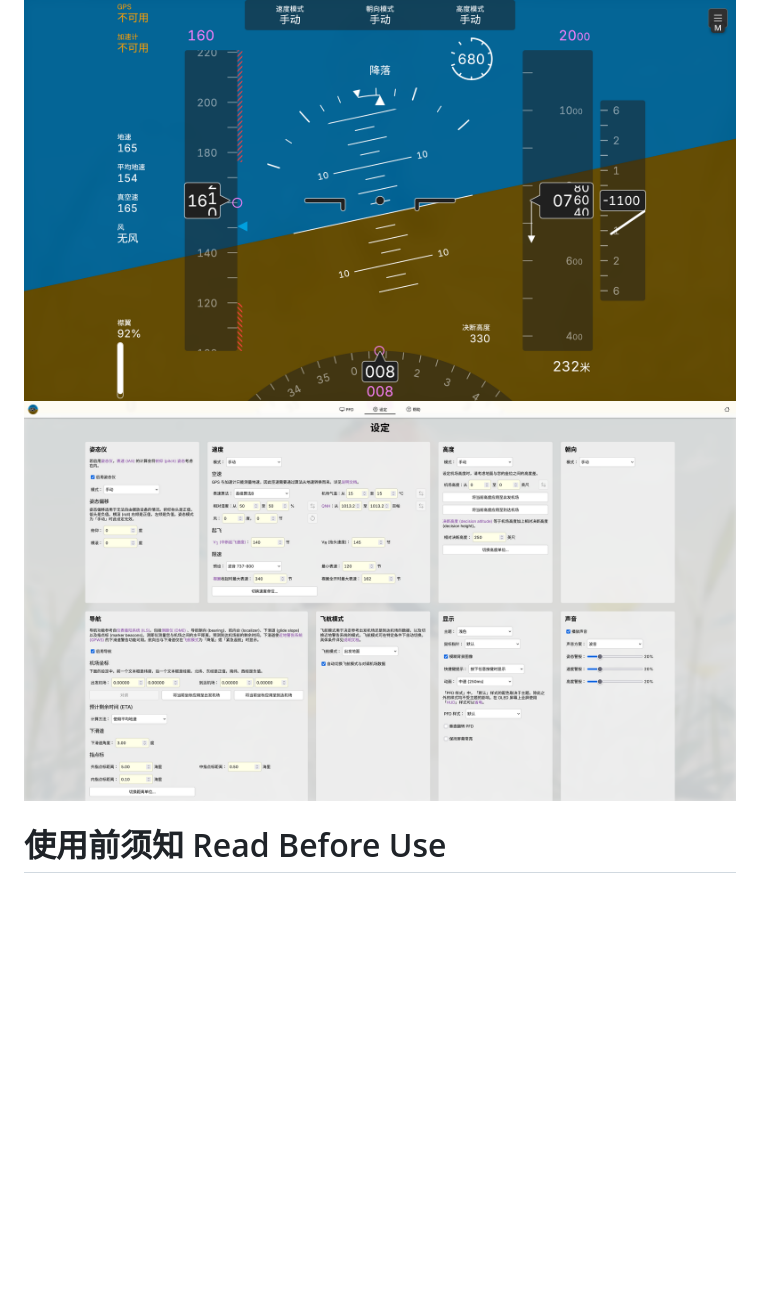
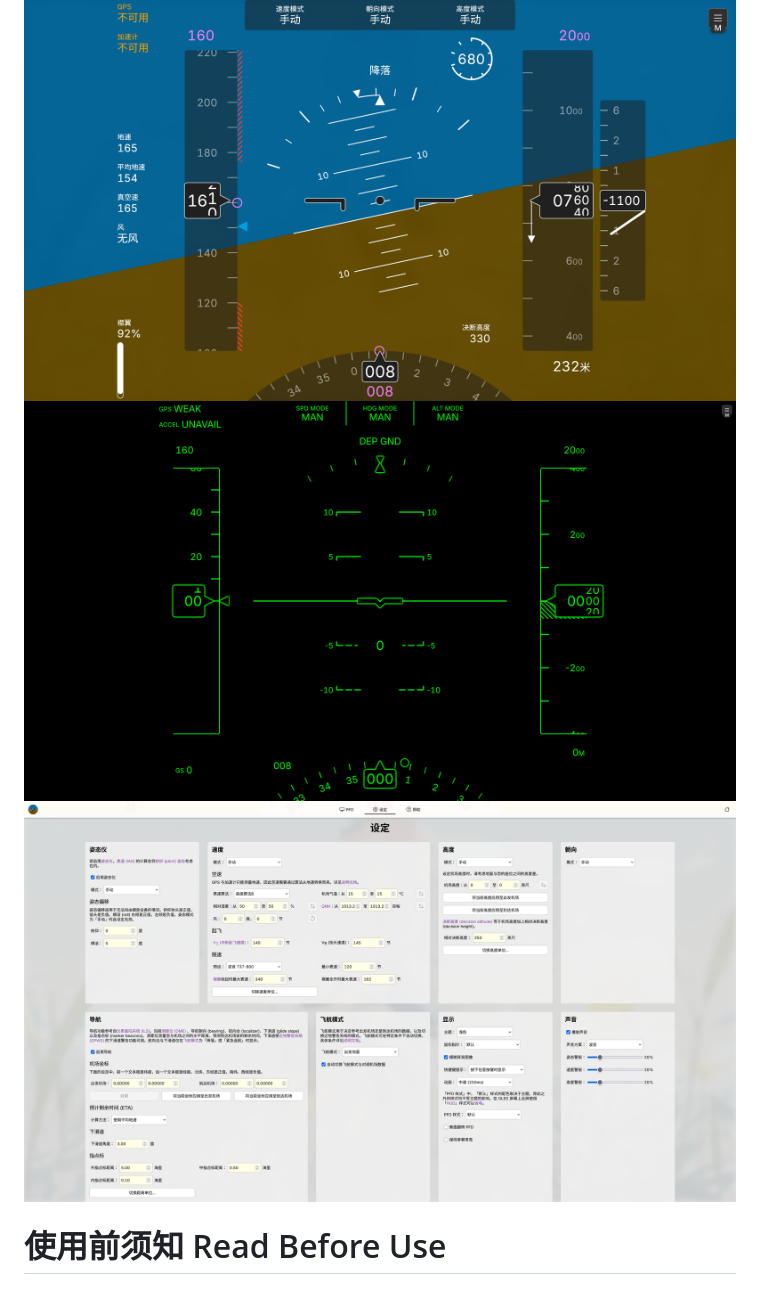
Before and after one commit to candy10243/GPS-PFD, a Markdown page: README.md, the part around the change. Rendered like a GitHub page; pictures changed too: PREVIEW/预览 Preview 2.png, PREVIEW/预览 Preview 3.png (added); blank space fills up the shorter version.

Commit message:
Add a preview image.

```diff
--- a/README.md
+++ b/README.md
@@ -12,6 +12,7 @@ Note: The "GPS" here stands for location services. Location services use [GNSSes
 
 ![预览 Preview 1](/PREVIEW/预览%20Preview%201.png)
 ![预览 Preview 2](/PREVIEW/预览%20Preview%202.png)
+![预览 Preview 3](/PREVIEW/预览%20Preview%203.png)
 
 # 使用前须知 Read Before Use
 
```
